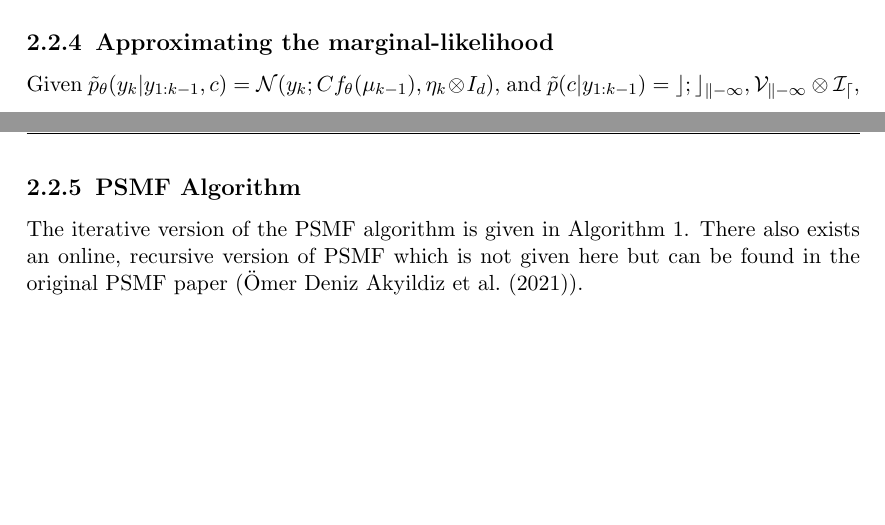
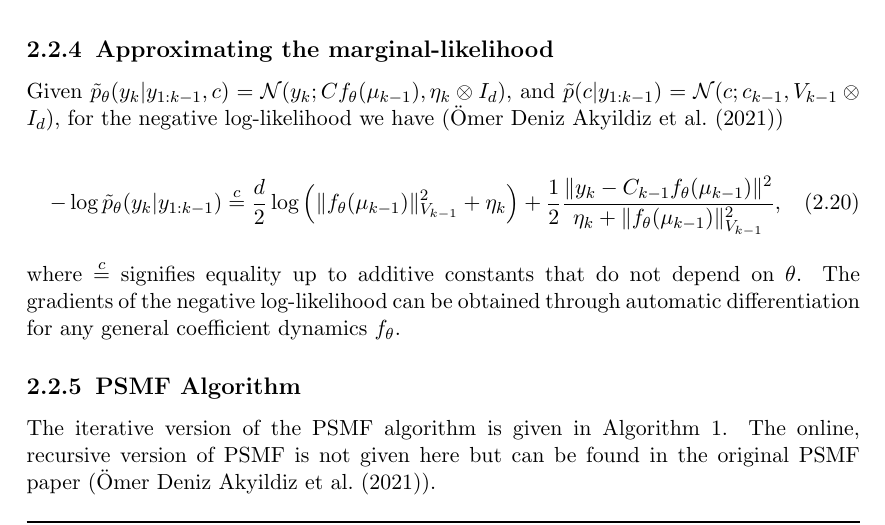
Before and after one commit to JoeJoe1313/MSc-Thesis, a LaTeX thesis (main.tex): two parts of pages 13 and 14 of 25 before the commit and part of page 14 of 25 after it, the two joined at a grey line, cut so that both start at the same text, the shorter picture padded with empty space. Compiled offline with pdfLaTeX.

Commit message:
finish PSMF draft

```diff
--- a/main.tex
+++ b/main.tex
@@ -317,11 +317,17 @@ We need to estimate the parameters of $f_{\theta}$ in Equation \ref{eq:3}. In or
 
 \subsection{Approximating the marginal-likelihood}
 
-Given $\Tilde{p}_{\theta}(y_k | y_{1:k-1}, c) = \mathcal{N}(y_k; C f_{\theta}(\mu_{k-1}), \eta_k \otimes I_d)$, and $\Tilde{p}(c | y_{1:k-1}) = \mathcal{c; c_{k-1}, V_{k-1} \otimes I_d}$,
+Given $\Tilde{p}_{\theta}(y_k | y_{1:k-1}, c) = \mathcal{N}(y_k; C f_{\theta}(\mu_{k-1}), \eta_k \otimes I_d)$, and $\Tilde{p}(c | y_{1:k-1}) = \mathcal{N}(c; c_{k-1}, V_{k-1} \otimes I_d)$, for the negative log-likelihood we have (\cite{akyildiz2021probabilistic})
+
+\begin{equation}
+    -\log \Tilde{p}_{\theta}(y_k | y_{1:k-1}) \overset{c}{=} \frac{d}{2} \log \left(\Vert f_{\theta}(\mu_{k-1}) \Vert_{V_{k-1}}^2 + \eta_k\right) + \frac{1}{2} \frac{\Vert y_k - C_{k-1} f_{\theta}(\mu_{k-1}) \Vert^2}{\eta_k + \Vert f_{\theta}(\mu_{k-1}) \Vert^2_{V_{k-1}}},
+\end{equation}
+
+\noindent where $\overset{c}{=}$ signifies equality up to additive constants that do not depend on $\theta$. The gradients of the negative log-likelihood can be obtained through automatic differentiation for any general coefficient dynamics $f_{\theta}$.
 
 \subsection{PSMF Algorithm}
 
-The iterative version of the PSMF algorithm is given in Algorithm \ref{algo:1}. There also exists an online, recursive version of PSMF which is not given here but can be found in the original PSMF paper (\cite{akyildiz2021probabilistic}).
+The iterative version of the PSMF algorithm is given in Algorithm \ref{algo:1}. The online, recursive version of PSMF is not given here but can be found in the original PSMF paper (\cite{akyildiz2021probabilistic}).
 
 \begin{algorithm}[H]
 \caption{Iterative PSMF}
```
